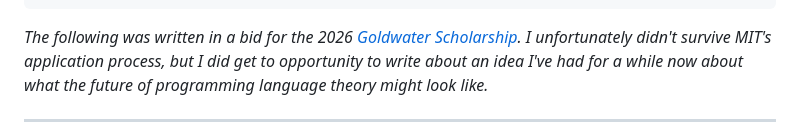
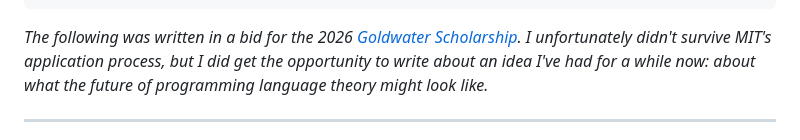
Before and after one commit to SuperSonicHub1/supersonichub1.github.io, a Markdown page: site/writings/2025-09-28-goldwater-essay.md, the part around the change. GitHub-like rendering.

Commit message:
Update 2025-09-28-goldwater-essay.md
Typo.

```diff
--- a/site/writings/2025-09-28-goldwater-essay.md
+++ b/site/writings/2025-09-28-goldwater-essay.md
@@ -9,7 +9,7 @@ tags:
 ---
 
 *The following was written in a bid for the 2026 [Goldwater Scholarship](https://goldwaterscholarship.gov/).*
-*I unfortunately didn't survive MIT's application process, but I did get to opportunity to write about an idea I've had for a while now about what the future of programming language theory might look like.*
+*I unfortunately didn't survive MIT's application process, but I did get the opportunity to write about an idea I've had for a while now: about what the future of programming language theory might look like.*
 
 ---
 
```
